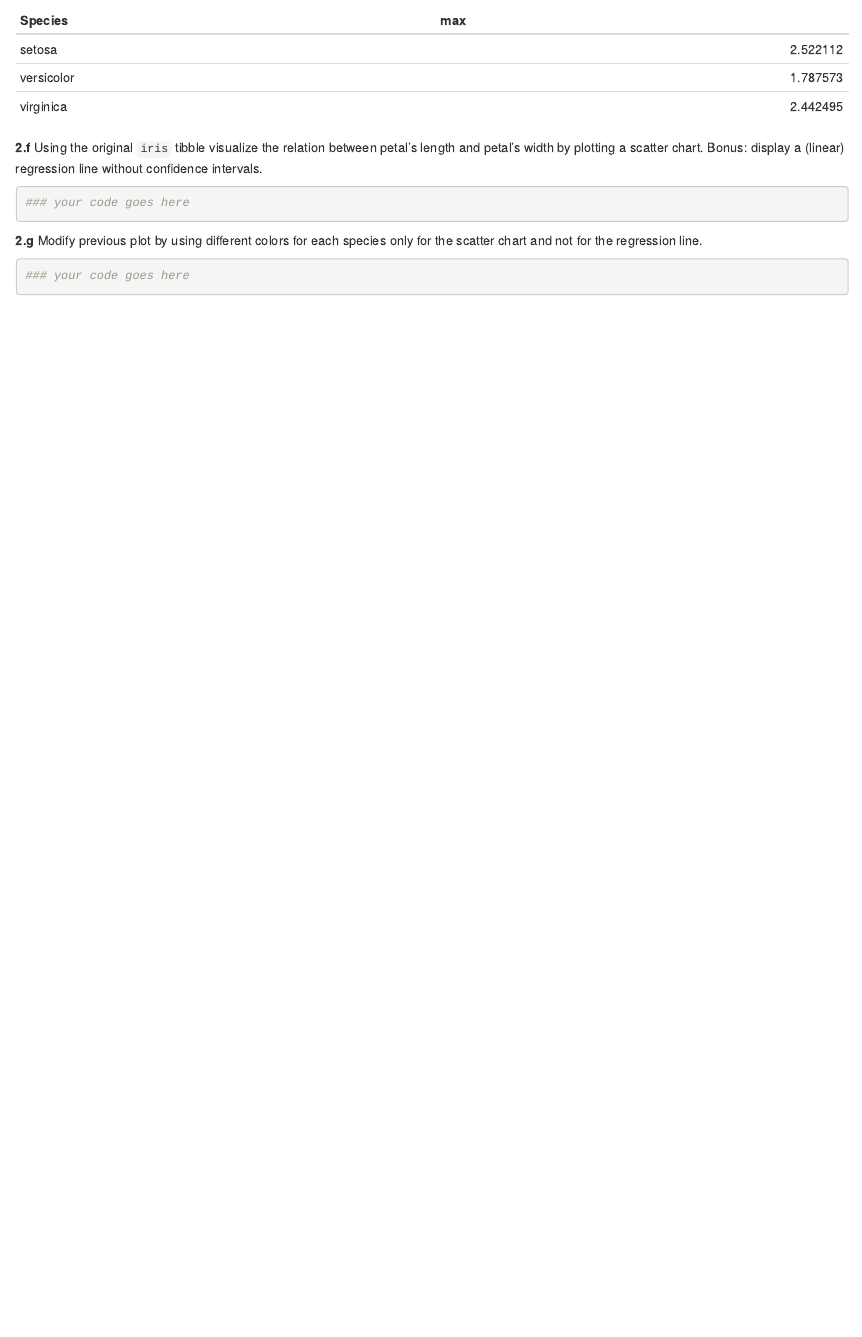
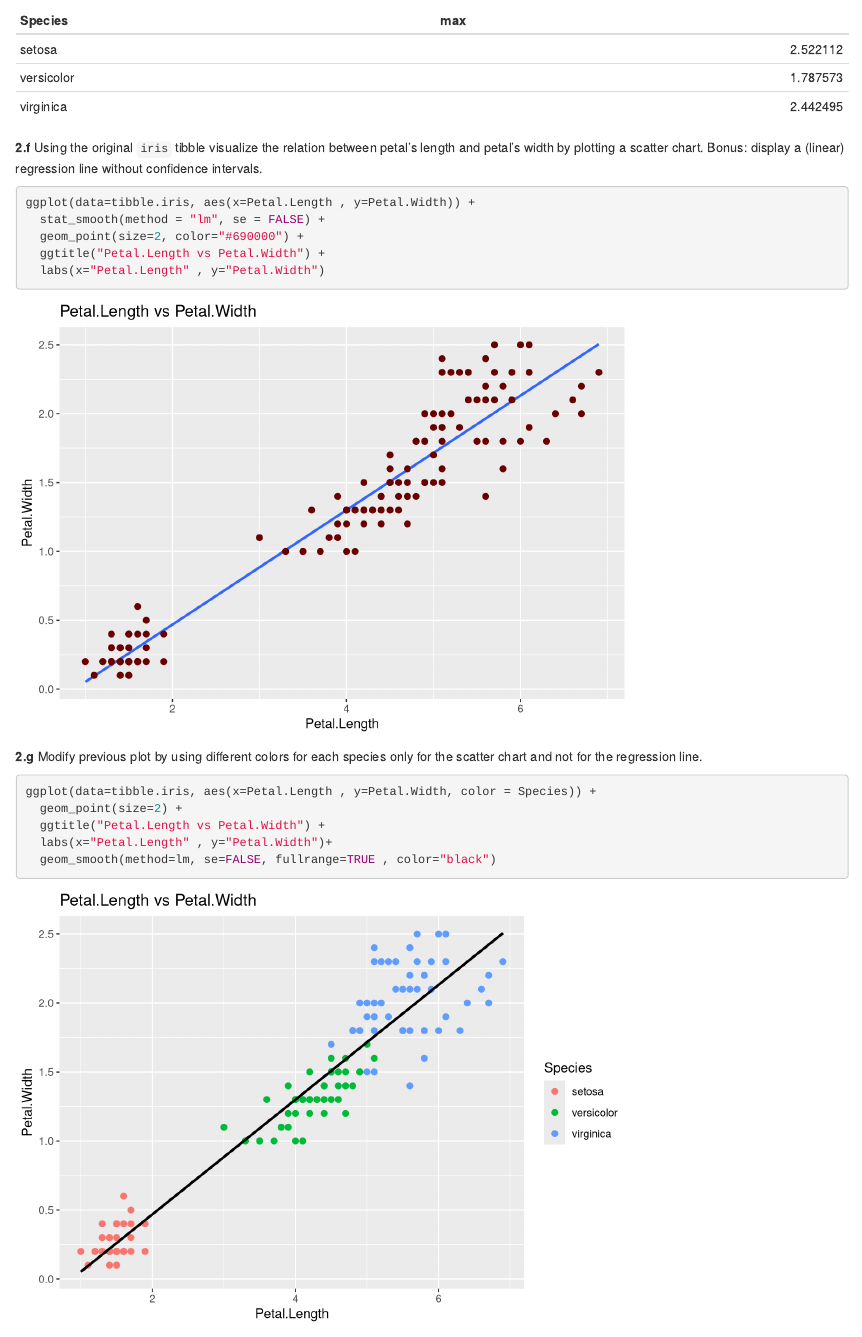
Before and after one commit to Beaudelair/homework1, an R Markdown document (hw1_ex2.Rmd): the page in a window 1100 px wide, from 2430 px down. Rendered offline with R 4.5, knitr and Pandoc, with nearby package versions; common packages that the code uses without loading them are loaded.

Commit message:
Commit 3- ex 2 complet

````diff
--- a/hw1_ex2.Rmd
+++ b/hw1_ex2.Rmd
@@ -98,13 +98,28 @@ __2.f__ Using the original `iris` tibble visualize the relation between petal's
 
 ```{r, message = FALSE}
 
-### your code goes here
+
+ggplot(data=tibble.iris, aes(x=Petal.Length , y=Petal.Width)) +
+  stat_smooth(method = "lm", se = FALSE) +
+  geom_point(size=2, color="#690000") +
+  ggtitle("Petal.Length vs Petal.Width") +
+  labs(x="Petal.Length" , y="Petal.Width")
+
+
+
 ```
 
 __2.g__ Modify previous plot by using different colors for each species only for the scatter chart and not for the regression line.
 
 ```{r, message = FALSE}
 
-### your code goes here
+ggplot(data=tibble.iris, aes(x=Petal.Length , y=Petal.Width, color = Species)) +
+  geom_point(size=2) +
+  ggtitle("Petal.Length vs Petal.Width") +
+  labs(x="Petal.Length" , y="Petal.Width")+
+  geom_smooth(method=lm, se=FALSE, fullrange=TRUE , color="black")
+
+
+
 
 ```
````
